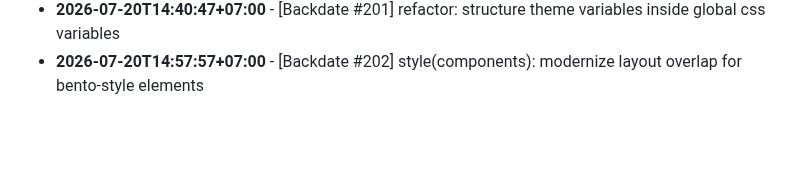
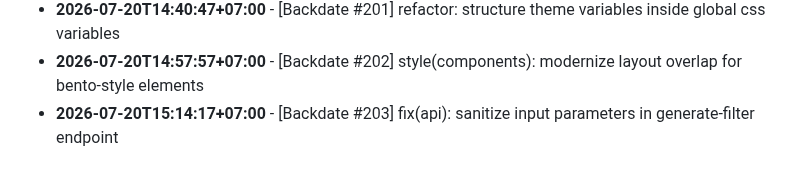
Before and after one commit to felichpehagasaginting-code/Photobooth-AI, a Markdown page: docs/ACTIVITY_LOG.md, the part around the change. GitHub-like rendering; blank space fills up the shorter version.

Commit message:
fix(api): sanitize input parameters in generate-filter endpoint

```diff
--- a/docs/ACTIVITY_LOG.md
+++ b/docs/ACTIVITY_LOG.md
@@ -1607,3 +1607,4 @@ Daily log records of minor changes, layout adjustments, mock refactorings, style
 - **2026-07-20T14:22:19+07:00** - [Backdate #200] fix: add focus-visible styles to filter selector keyboard navigation
 - **2026-07-20T14:40:47+07:00** - [Backdate #201] refactor: structure theme variables inside global css variables
 - **2026-07-20T14:57:57+07:00** - [Backdate #202] style(components): modernize layout overlap for bento-style elements
+- **2026-07-20T15:14:17+07:00** - [Backdate #203] fix(api): sanitize input parameters in generate-filter endpoint
```
